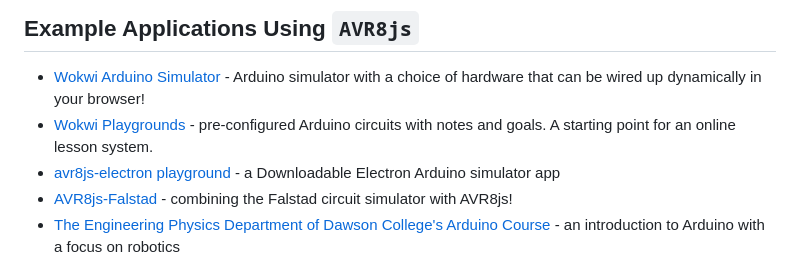
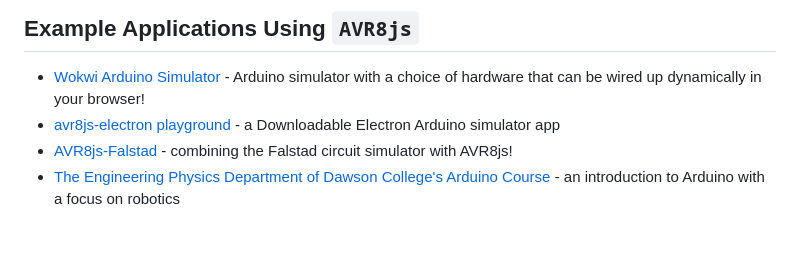
Before and after one commit to wokwi/avr8js, a Markdown page: README.md, the part around the change. GitHub-like rendering; blank space fills up the shorter version.

Commit message:
docs: remove deprecated wokwi-playgrounds link

```diff
--- a/README.md
+++ b/README.md
@@ -13,7 +13,6 @@ It's the heart- but not the whole body- of the Arduino simulator at [https://wok
 ## Example Applications Using `AVR8js`
 
 * [Wokwi Arduino Simulator](https://wokwi.com) - Arduino simulator with a choice of hardware that can be wired up dynamically in your browser!
-* [Wokwi Playgrounds](https://github.com/wokwi/wokwi-playgrounds) - pre-configured Arduino circuits with notes and goals. A starting point for an online lesson system.
 * [avr8js-electron playground](https://github.com/arcostasi/avr8js-electron-playground) - a Downloadable Electron Arduino simulator app
 * [AVR8js-Falstad](https://markmegarry.github.io/AVR8js-Falstad/) - combining the Falstad circuit simulator with AVR8js!
 * [The Engineering Physics Department of Dawson College's Arduino Course](https://tawjaw.github.io/Arduino-Robot-Virtual-Lab/) - an introduction to Arduino with a focus on robotics
```
